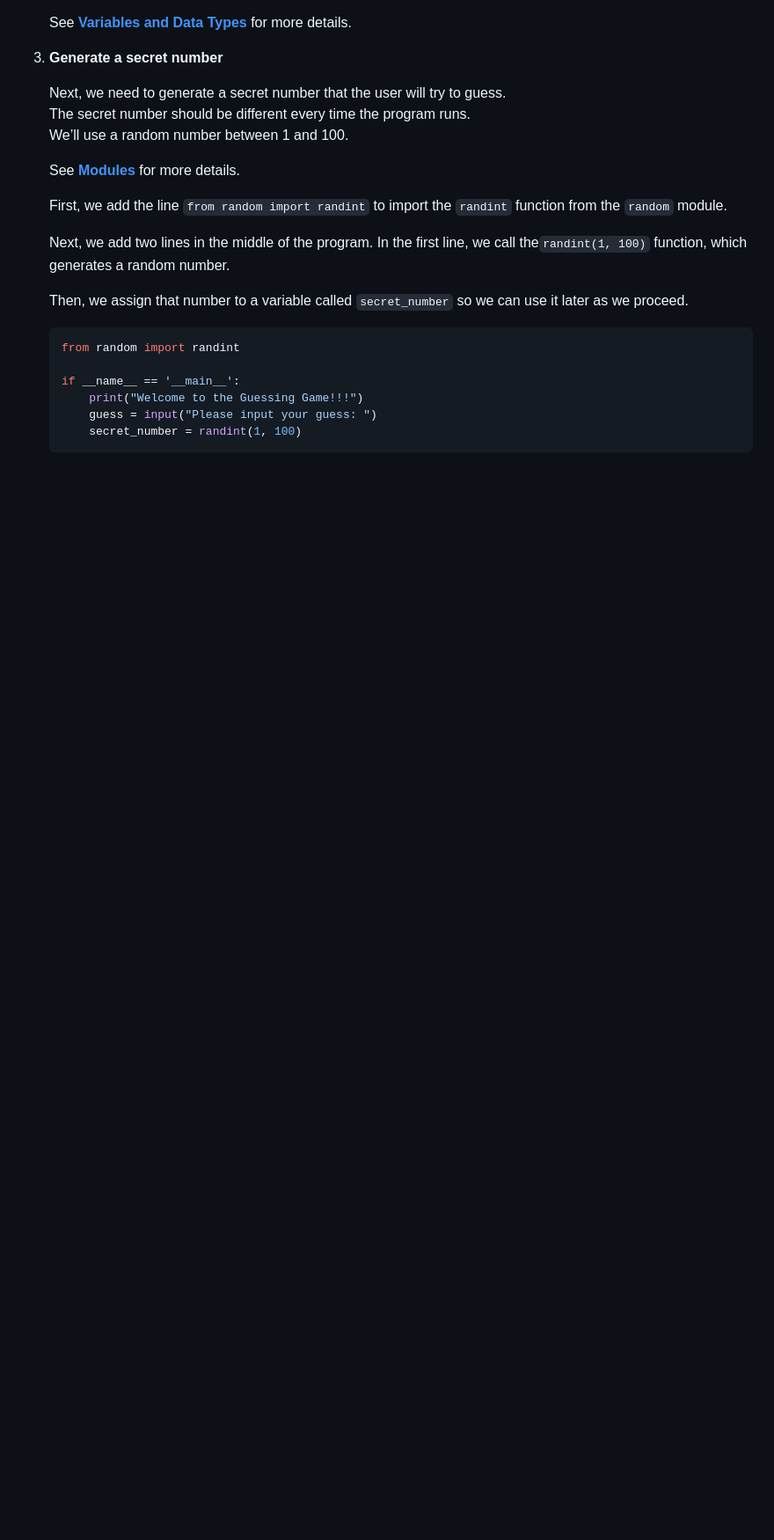
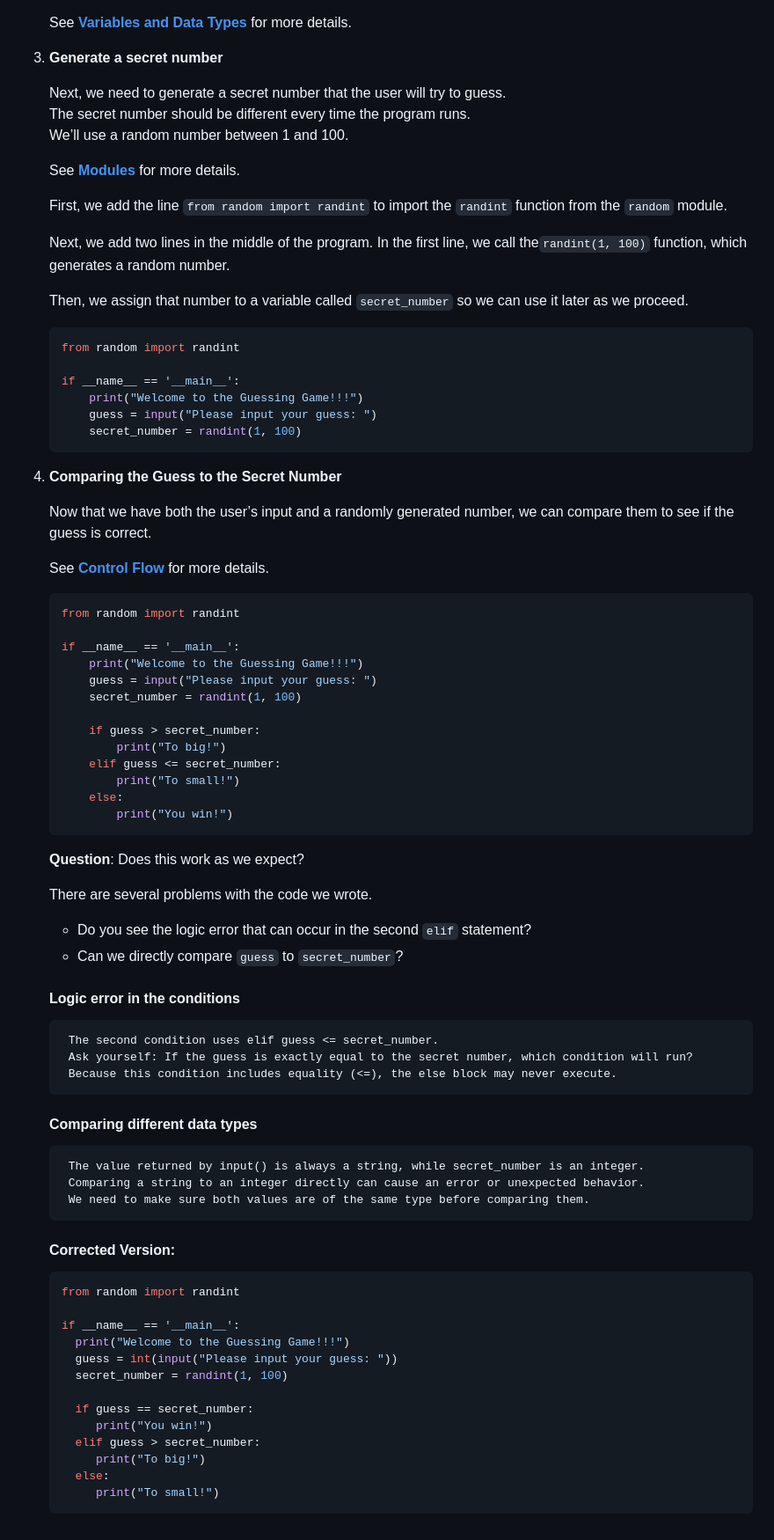
Before and after one commit to giftedoddd/Python101, a Markdown page: resources/markdown/primary_en.md, the part around the change. Shown at 88% size. Drawn GitHub-style; blank space fills up the shorter version.

Commit message:
Add Compare Section

````diff
--- a/resources/markdown/primary_en.md
+++ b/resources/markdown/primary_en.md
@@ -200,3 +200,61 @@ guessing_game/
         guess = input("Please input your guess: ")
         secret_number = randint(1, 100)
     ```
+
+4. **Comparing the Guess to the Secret Number**
+
+   Now that we have both the user’s input and a randomly generated number, we can compare them to see if the guess is
+   correct.
+
+   See [**Control Flow**](./control_flow.md) for more details.
+
+    ```python
+    from random import randint
+
+    if __name__ == '__main__':
+        print("Welcome to the Guessing Game!!!")
+        guess = input("Please input your guess: ")
+        secret_number = randint(1, 100)
+
+        if guess > secret_number:
+            print("To big!")
+        elif guess <= secret_number:
+            print("To small!")
+        else:
+            print("You win!")
+    ```
+
+   **Question**: Does this work as we expect?
+
+   There are several problems with the code we wrote.
+
+	- Do you see the logic error that can occur in the second `elif` statement?
+	- Can we directly compare `guess` to `secret_number`?
+
+   #### Logic error in the conditions
+        The second condition uses elif guess <= secret_number.
+        Ask yourself: If the guess is exactly equal to the secret number, which condition will run?
+        Because this condition includes equality (<=), the else block may never execute.
+
+   #### Comparing different data types
+        The value returned by input() is always a string, while secret_number is an integer.
+        Comparing a string to an integer directly can cause an error or unexpected behavior.
+        We need to make sure both values are of the same type before comparing them.
+
+   #### Corrected Version:
+
+   ```python
+   from random import randint
+
+   if __name__ == '__main__':
+     print("Welcome to the Guessing Game!!!")
+     guess = int(input("Please input your guess: "))
+     secret_number = randint(1, 100)
+
+     if guess == secret_number:
+        print("You win!")
+     elif guess > secret_number:
+        print("To big!")
+     else:
+        print("To small!")
+   ```
````
